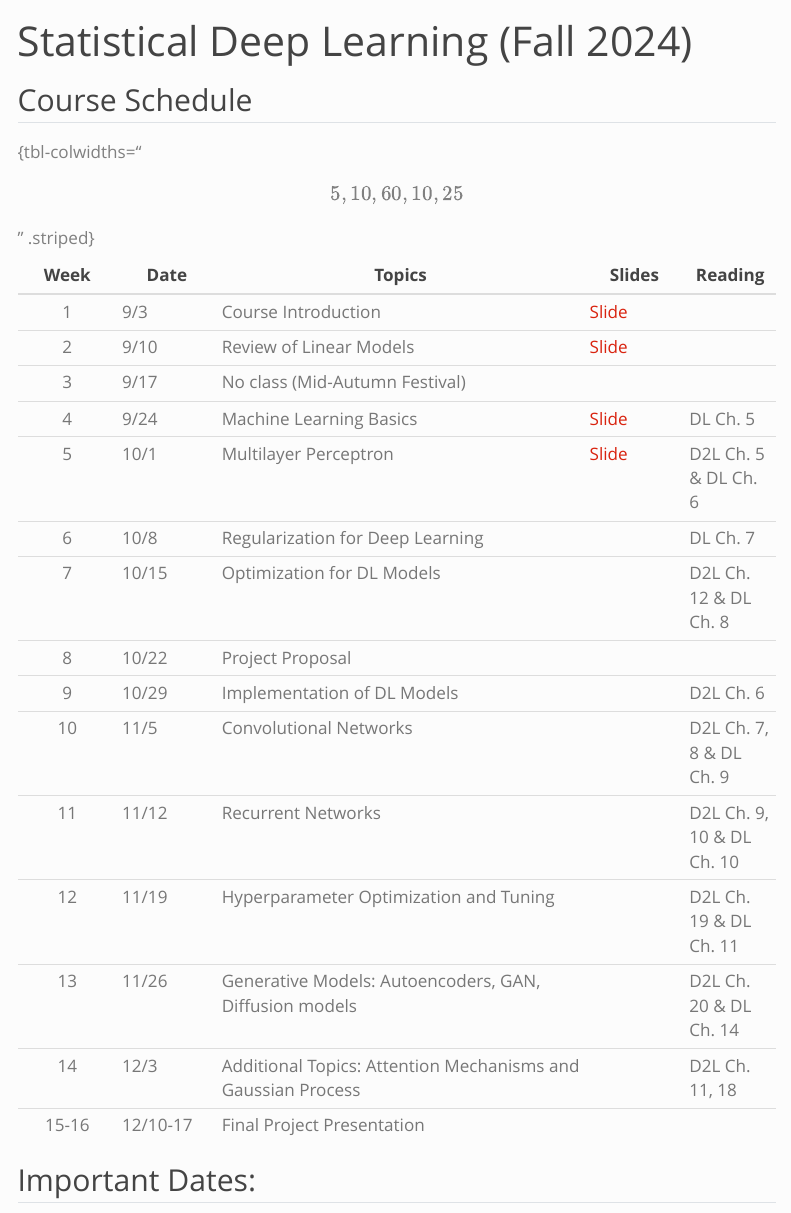
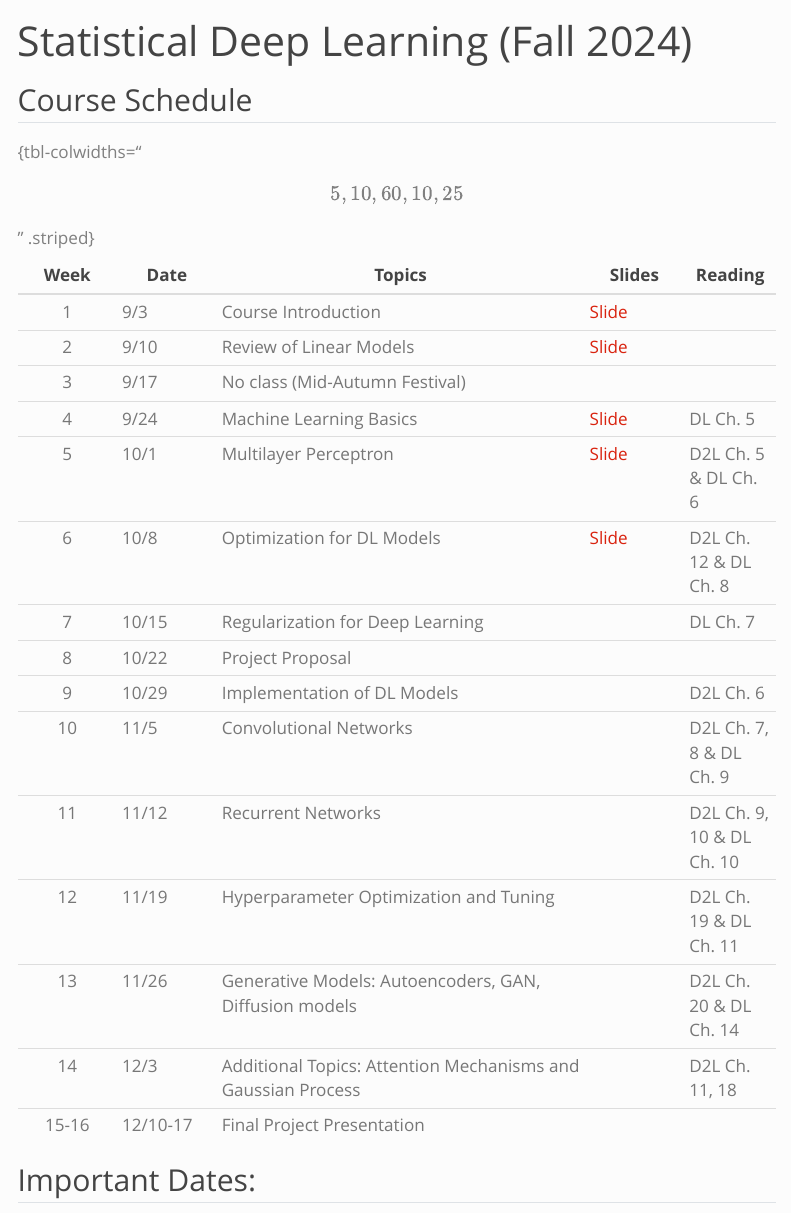
Before and after one commit to chun-hao/stat-5011, a Quarto document (index.qmd): the page in a window 1100 px wide, from its top. Rendered offline with R 4.5, knitr and Pandoc in place of Quarto, with nearby package versions; menus at the side of the page are left out.

Commit message:
update lec05

```diff
--- a/index.qmd
+++ b/index.qmd
@@ -11,8 +11,8 @@ title: "Statistical Deep Learning (Fall 2024)"
 | 3 | 9/17 | No class (Mid-Autumn Festival) |  |  |
 | 4 | 9/24 | Machine Learning Basics | [Slide](slides/03-ml_basics.qmd) | DL Ch. 5 |
 | 5 | 10/1 | Multilayer Perceptron | [Slide](slides/04-mlp.qmd) | D2L Ch. 5 & DL Ch. 6 |
-| 6 | 10/8 | Regularization for Deep Learning |  | DL Ch. 7 |
-| 7 | 10/15 | Optimization for DL Models |  | D2L Ch. 12 & DL Ch. 8 |
+| 6 | 10/8 | Optimization for DL Models | [Slide](slides/05-optimization.qmd) | D2L Ch. 12 & DL Ch. 8 |
+| 7 | 10/15 | Regularization for Deep Learning |  | DL Ch. 7 |
 | 8 | 10/22 | Project Proposal |  |  |
 | 9 | 10/29 | Implementation of DL Models |  | D2L Ch. 6 |
 | 10 | 11/5 | Convolutional Networks |  | D2L Ch. 7, 8 & DL Ch. 9 |
--- /dev/null
+++ b/slides/05-optimization.qmd
@@ -0,0 +1,442 @@
+---
+title: "Optimization in DL"
+---
+
+## Recap of the Last Lecture
+
+{{< include macro.qmd >}}
+
+-   An $L$-layer FCNN (the $L$th layer is the output layer) can be written recursively as
+    $$
+    f^{(L)}(\boldsymbol{x}) = \boldsymbol{W}^{(L)}\boldsymbol{h}^{(L-1)} +  \boldsymbol{b}^{(L)} \in \R^k,
+    $$
+    where
+    $$
+    \boldsymbol{h}^{(l)} = \sigma\left(\boldsymbol{W}^{(l)} \boldsymbol{h}^{(l-1)} + \boldsymbol{b}^{(l)}\right), \quad l = 1, \ldots, L-1,
+    $$
+    and $\boldsymbol{h}^{(0)} = \boldsymbol{x} \in \R^p$.
+-   We use a link function to connect the predictor $f^{(L)}(\boldsymbol{x})$ to the conditional expectation $\E(Y \mid \boldsymbol{x})$.
+-   The parameters of the model can be learning by minimizing the empirical risk using the **gradient descent algorithm**.
+-   The gradient of the loss function with respect to the parameters can be computed using the **back-propagation**.
+-   In practice, all the gradients computations are done automatically, for example, using `torch.autograd`.
+
+## Deep Neural Networks
+
+-   Neural network is a very flexible and powerful class of models; there are many ways to design them:
+    -   Depth (number of hidden layers)
+    -   Width (number of hidden units)
+    -   Activation functions
+    -   Optimization (learning rate and learning schedule)
+    -   Regularization
+-   It is impossible for us to know the best architecture for a given problem in advance. Typically, we monitor the learning process and adjust the architectures accordingly.
+-   Numerous experiments have shown that **deep but narrow networks** are more efficient than **shallow but wide networks**.
+-   However, training deep networks is challenging due to various reasons and we will discuss some strategies to address these challenges.
+
+
+## Outline
+
+
+-   Deep Neural Networks
+    -   Depth v.s. Width
+    -   Challenges of training deep networks
+    -   Depth-Friendly Architectures
+-   First-order Optimization Methods
+    -   Stochastic Gradient Descent
+    -   Learning Rate Schedules
+    -   Momentum
+    -   Adaptive Learning Rates
+
+
+## Deep vs Shallow Networks
+
+-   Using the same number of nodes (parameters), deep networks can represent more complex functions than shallow networks:
+    -   Shallow network (one hidden layer): **linear combination** of simple nonlinear functions
+    -   Deep networks (multiple hidden layers): **functional composition** of simple nonlinear functions
+-   Earlier layers capture primitive features, and later layers capture more complex features.
+
+---
+
+![](images/lec05/cnn_feature.png){fig-align="center" width=70%}
+
+::: aside
+Image source: Figure 1.2 of DL.
+:::
+
+## Challenges of Training Deep Networks
+
+-   Deeper networks are often harder to train, and are also unstable to parameter initialization or hyperparameter choices.
+-   The main reason is that the loss function is high dimensional and highly non-convex, due to the recursive composition of nonlinear functions.
+-   The loss function loos like:
+
+:::: columns
+
+::: {.column width="50%"}
+![](images/lec05/loss_landscape_1.png){fig-align="center" width=70%}
+
+:::
+
+::: {.column width="50%"}
+![](images/lec05/loss_landscape_2.png){fig-align="center" width=70%}
+
+:::
+
+::::
+
+::: aside
+Image source: Li, H., Xu, Z., Taylor, G., Studer, C., & Goldstein, T. (2018). [Visualizing the loss landscape of neural nets](https://proceedings.neurips.cc/paper_files/paper/2018/file/a41b3bb3e6b050b6c9067c67f663b915-Paper.pdf). *NeurIPS*.
+:::
+
+## Challenges of Training Deep Networks
+
+-   The challenges of training deep networks include:
+    -   Complicated loss landscape (local minima, saddle points, flat regions, cliffs, etc)
+    -   Vanishing and exploding gradients
+    -   Convergence (the convergence rate slows down exponentially with depth)
+-   Next, we will discuss some special architectures and optimization strategies to address these challenges.
+
+## Local Minima
+
+-   In convex optimization problem, it can be reduced to the problem of finding a local minimum, which is guaranteed to be the global minimum.
+-   With nonconvex functions, such as neural nets, it is possible to have many local minima, which is due to the **model identifiability** problem.
+-   For example,
+    -   **weight space symmetry (permutation symmetry)**: we can reorder the neurons in any hidden layer, along with the corresponding permutation of the weights and biases associated with them
+    -   **scaling symmetry**: in any ReLU network, we can scale all the incoming weights and biases of a unit by $a$ and all its outgoing weights by $1/a$.
+-   The parameters in neural networks are not interpretable and so is any unidentifiable models.
+-   Thus it is not important to find a true global minimum rather than to find a point in parameter space that has low but not minimal cost, i.e., good local minima.
+
+## Saddle Points and Flat Regions
+
+-   These regions are where the gradient is close to zero, but not local minima:
+    -   **Saddle points**: points where the gradient is zero but the Hessian has both positive and negative eigenvalues.
+    -   **Flat regions**: regions where the gradient is close to zero but the Hessian has all eigenvalues near zero.
+-   Gradient-based optimization algorithms can get stuck in these regions.
+
+![](images/lec05/saddle_points.png){fig-align="center" width=70%}
+
+::: aside
+Image source: Figure 4.13 of Aggarwal (2023) Neural Networks and Deep Learning.
+:::
+
+## Vanishing Gradients
+
+-   The vanishing gradient problem is a common issue in training deep networks: the gradient in the earlier layers is close to zero.
+-   This problem would lead to slow convergence or even the model cannot be trained.
+-   Consider a deep network with $L$ layers, each layer with 1 node and no bias term.
+-   Denote the weights of the $l$-th layer as $w_l$ and $h_l = \sigma(w_l h_{l-1})$.
+-   The gradient of the loss $\ell$ with respect to $w_l$ is
+    $$
+    \frac{\partial \ell}{\partial w_l} = \frac{\partial \ell}{\partial h_L} \cdot \frac{\partial h_L}{\partial h_{L-1}} \cdot \frac{\partial h_{L-1}}{\partial h_{L-2}} \cdots \frac{\partial h_{l+1}}{\partial h_{l}} \cdot \frac{\partial h_l}{\partial w_l}.
+    $$
+-   Note that $\frac{\partial h_l}{\partial h_{l-1}} = \sigma^{\prime}(w_l h_{l-1})w_{l}$ and hence
+    \begin{align*}
+    \frac{\partial \ell}{\partial w_l} & = \frac{\partial \ell}{\partial h_L} \cdot \frac{\partial h_L}{\partial h_{L-1}}  \cdots \frac{\partial h_{l+1}}{\partial h_{l}} \cdot \frac{\partial h_l}{\partial w_l}
+    = \frac{\partial \ell}{\partial h_L} \left(\prod_{i=l+1}^L w_i \right)\left(\prod_{i=l+1}^L \sigma^{\prime}(w_ih_{i-1})\right)\frac{\partial h_l}{\partial w_l}.
+    \end{align*}
+-   When $L$ is large and $\sigma^{\prime}(x) < 1$, the gradient $\frac{\partial \ell}{\partial w_l}$ is close to zero.
+
+## Cliffs and Exploding Gradients
+
+-   Cliffs are regions where the gradient is very steep, which can cause the optimization algorithm to diverge.
+-   This issue can be avoided by the **gradient clipping** method:
+    -   **Value Clipping**: Each component of the gradient vector is individually clipped to lie within a predefined range, such as [-threshold, threshold].
+    -   **Norm Clipping**: The entire gradient vector is scaled down if its norm (such as the L2 norm) exceeds the threshold, preserving its direction but reducing its magnitude.
+
+
+![](images/lec05/cliffs.png){fig-align="center" width=60%}
+
+::: aside
+Image source: Figure 8.3 of DL.
+:::
+
+
+# Depth-Friendly Architectures
+
+## Activation Function Choice
+
+The specific choice of activation function often has a considerable eﬀect on thes everity of the vanishing gradient problem. The following are the derivatives of some common activation functions:
+
+![](images/lec05/activation_derivative.png){fig-align="center" width=50%}
+
+::: aside
+Image source: Figure 4.8 of Aggarwal (2023) Neural Networks and Deep Learning.
+:::
+
+## Dead Neurons
+
+-   In recent years, the use of the sigmoid and the tanh activation functions has been increasingly replaced with the ReLU and the hard tanh functions.
+-   The ReLU is faster to train because its gradient computation amounts to checking nonnegativity.
+-   However the ReLU activation introduces a new problem of **dead neurons**: when a neuron has negative activation, it is dead.
+-   The negative activation would happen for a couple of reasons:
+    -   The weights are initialized to be negative
+    -   The learning rate is too high
+-   Once a neuron is dead, the weights of this neuron will never be updated further during training.
+-   Some solutions are:
+    -   Choose a modest learning rate
+    -   Use some variants of ReLU
+
+## Variants of ReLU
+
+There are several variants of ReLU that are designed to address the dying ReLU problem, for example,
+
+-   **Leaky ReLU**: $f(x) = \max(\alpha x, x)$
+-   **Exponential Linear Unit (ELU)**: $f(x) = \begin{cases} x & \text{if } x > 0, \\ \alpha(\exp(x) - 1) & \text{if } x \leq 0. \end{cases}$
+
+![](images/lec05/relu.png){fig-align="center" width=60%}
+
+::: aside
+Image source: Clevert, D. A., Unterthiner, T., & Hochreiter, S. (2016). Fast and accurate deep network learning by exponential linear units (elus). ICLR.
+:::
+
+## Maxout Networks
+
+-   The *maxout network* is proposed by Goodfellow et. al. (2013) to address the dying ReLU problem.
+-   The maxout unit outputs $\max(W_1x + b_1, W_2x + b_2)$.
+-   It can be viewed as a generalization of the ReLU and the leaky ReLU:
+    -   If $W_2 = 0$ and $b_2 = 0$, then it is the ReLU.
+    -   If $W_2 = \alpha W_1$ and $b_2 = \alpha b_1$, then it is the leaky ReLU.
+-   However, it does not saturate at all, and is linear almost everywhere. In spite of its linearity, it has been shown that maxout networks are universal function approximators.
+-   Maxout has advantages over the ReLU, and it enhances the performance of ensemble methods like Dropout.
+-   However, one drawback with maxout is that it doubles the number of parameters.
+
+## Skip connections
+
+-   The skip connection is proposed by He et. al. (2016)[^resnet].
+-   The idea is to reformulate the layers as **learning residual functions** with reference to the layer inputs, instead of learning unreferenced functions.
+-   This is often called **residual learning**.
+
+
+![](images/lec05/skip_connection.png){fig-align="center" width=70%}
+
+[^resnet]: He, K., Zhang, X., Ren, S., & Sun, J. (2016). Deep residual learning for image recognition. In *Proceedings of the IEEE conference on Computer Vision and Pattern Recognition* (pp. 770-778).
+
+## Loss Landscape with Skip Connections
+
+-   The ResNet-56 is a network proposed by He et. al. (2016), which has 56 layers and 0.85M parameters.
+-   With the skip connections, the loss function becomes much smoother and easier to optimize.
+
+![](images/lec05/loss_skip.png){fig-align="center" width=70%}
+
+::: aside
+Image source: Li, H., Xu, Z., Taylor, G., Studer, C., & Goldstein, T. (2018). [Visualizing the loss landscape of neural nets](https://proceedings.neurips.cc/paper_files/paper/2018/file/a41b3bb3e6b050b6c9067c67f663b915-Paper.pdf). *NeurIPS*.
+:::
+
+## Batch Normalization
+
+-   Batch normalization (BN) is a method to address the vanishing and exploding gradient problems.
+-   The idea is simple: we normalize the output of a unit $i$ over a batch of training samples (substract the mean and divide by the standard deviation) and then scale and shift the result.
+-   More specifically, let $x_{ij}$ be the output of $j$the sample in the $i$th unit. Then the BN layer computes
+\begin{align*}
+\mu_i & = \frac{1}{m}\sum_{j=1}^m x_{ij}, \quad \sigma_i^2 = \frac{1}{m}\sum_{j=1}^m (x_{ij} - \mu_i)^2, \\
+\tilde{x}_{ij} & = \frac{x_{ij} - \mu_i}{\sigma_i}, \quad y_{ij} = \gamma_i \tilde{x}_{ij} + \beta_i
+\end{align*}
+where $\gamma_i$ and $\beta_i$ are learnable parameters.
+-   There are two types of batch normalization:
+    -   **post-activation BN**: normalize the output of the activation function
+    -   **pre-activation BN**: normalize the input to the activation function
+-   It is argued that the pre-activation BN is better than the post-activation BN.
+
+## Benefits of Batch Normalization
+
+-   Batch normalization has several benefits:
+    -   It reduces the internal covariate shift, which is the change in the distribution of the inputs to a layer.
+    -   It acts as a regularizer, which reduces the need for dropout.
+    -   It allows for higher learning rates, which accelerates the convergence.
+    -   It makes the optimization more stable and less sensitive to the initialization.
+-   A variant of batch normalization, known as **layer normalization**, is known to work well with recurrent networks.
+
+# First-order Optimization Methods
+
+## Recap of Gradient Descent
+
+-   Given the loss function $J(\theta) = \frac{1}{n}\sum_{i=1}^n \ell(y_i, f(x_i; \theta))$ of a neural network, the gradient descent algorithm updates the parameters as
+    $$
+    \theta^{(t+1)} = \theta^{(t)} - \eta \nabla J(\theta^{(t)}),
+    $$
+    where $\eta$ is the learning rate.
+-   The gradient $\nabla J(\theta)$ can be computed using the back-propagation algorithm.
+-   The learning rate $\eta$ is a hyperparameter that needs to be tuned:
+    -   If $\eta$ is too small, the convergence is slow.
+    -   If $\eta$ is too large, the algorithm may diverge.
+-   We will discuss some strategies to make the vanilla GD algorithm more efficient and friendly to deep networks:
+    -   minibatch updates (using only a portion of the data to compute the gradient)
+    -   momentum (accelerating the convergence)
+    -   adaptive learning rate (adjusting the learning rate during training)
+
+
+## Stochastic Gradient Descent
+
+-   In most cases, the loss function is of the form $J(\theta) = \frac{1}{n}\sum_{i=1}^n \ell(y_i, f(x_i; \theta))$,
+    where $n$ is the number of samples and hence the gradient is
+    $$
+    \nabla J(\theta) = \frac{1}{n}\sum_{i=1}^n \nabla \ell(y_i, f(x_i; \theta)).
+    $$
+-   The **stochastic gradient descent (SGD)** algorithm updates the parameters using only one sample, i.e.,
+    $$
+    \theta^{(t+1)} = \theta^{(t)} - \eta \nabla \ell(y_i, f(x_i; \theta^{(t)}).
+    $$
+-   If the sample is drawn uniformly from the training samples, i.e., $I \sim \text{uniform}(\{1,2,\ldots, n\})$, the stochastic gradient is an unbiased estimate of the true gradient
+$$
+\E_I \left[\nabla \ell(y_I, f(x_I; \theta^{(t)})\right] = \sum_{i=1}^n \P(I = i)\nabla \ell(y_i, f(x_i; \theta)) = \frac{1}{n}\sum_{i=1}^n \nabla \ell(y_i, f(x_i; \theta)) = \nabla J(\theta^{(t)})
+$$
+where the expectation is taking with respect to the sample index $I$.
+
+
+## Minibatch Stochastic Gradient Descent
+
+-   In practice, we randomly split the samples into minibatches (or simply batches) $\mathcal{B}_1, \ldots, \mathcal{B}_k$ each with size $m$.
+-   The SGD upadtes the parameters when it sees a new batch and an **epoch** is completed when the algorithm has seen all the batches, i.e.,
+    -   for $t = 1, \ldots, \text{num. of epoch}$:
+        -   for $b = 1, \ldots, k$:
+            -   $\boldsymbol{\theta} \leftarrow \boldsymbol{\theta} - \eta \cdot \frac{1}{m}\sum_{i\in \mathcal{B}_b} \nabla \ell(y_i, f(x_i; \boldsymbol{\theta}))$.
+
+## Benefits of Using SGD
+
+-   There are some benefits of using SGD:
+    -   computational efficiency: the gradient is computed using a small batch of data (more frequent updates)
+    -   The algorithm can potentially escape from local minima more easily since the gradient is noisier.
+-   The SGD also introduces **implicit bias** since it is not moving towards the optimal direction (true gradient direction).
+    -   Smaller batch size leads to more implicit bias.
+-   This implicit bias is also related to the generalization performance [^SGDbias].
+
+[^SGDbias]:
+Peleg, A. &amp; Hein, M.. (2024). Bias of Stochastic Gradient Descent or the Architecture: Disentangling the Effects of Overparameterization of Neural Networks. *ICML*.
+
+## Determining the Batch size
+
+-   Larger batches provide a more accurate estimate of the gradient.
+-   Computational limitations:
+    -    Use smaller batch sizes if the model is large.
+-   Small batches can oﬀer a regularizing eﬀect, due to the noise they add to the learning process.
+-   However, training with such a small batch
+size might require a small learning rate to maintain stability because of the high variance in the estimate of the gradient.
+-   Hence using smaller batch sizes can be computationally expensive.
+-   Typically, the batch size is chosen to be a power of 2, e.g., 32, 64, 128, 256, etc.
+
+## Variants of SGD
+
+-   Due to the high dimensionality and non-convexity of the loss function, the vanilla SGD algorithm may not be efficient.
+-   There are many variants of SGD that are designed to accelerate the convergence.
+-   We will introduce three commonly used strategies:
+    -   Learning Rate Schedules (gradually decreasing the learning rate)
+    -   Momentum (accelerating the convergence)
+    -   Adaptive Learning Rates (choosing the learning rate adaptively for each parameter)
+-   These strategies often introduce additional hyperparameters that need to be tuned and can be combined with each other.
+-   **Good**: we now have more optimization strategies to choose from.
+-   **Bad**: there is no best optimization algorithm and we now have more hyperparameters to tune.
+-   Typically, there will be some recommended default values for these hyperparameters.
+
+## Learning Rate Schedules
+
+-   The learning rate $\eta$ is a hyperparameter that needs to be tuned and it greatly affects the convergence of the algorithm.
+-   In practice, we often use a **learning rate schedule** to adjust the learning rate during training.
+-   For example, in SGD, we use $\eta_t$ for the $t$-th epoch
+
+![](images/lec05/sgd.png){fig-align="center" width=80%}
+
+## Learning Rate Schedules
+
+-   A suﬃcient condition to guarantee convergence of SGD is that
+$$
+\sum_{t=1}^{\infty} \eta_t = \infty, \quad \text{and} \quad \sum_{t=1}^{\infty} \eta_t^2 < \infty.
+$$
+-   In practice, it is common to decay the learning rate linearly until iteration $\tau$:
+$$
+\eta_t = (1 − \alpha) \eta_0 + \eta_{\tau}
+$$
+with $\alpha = \frac{t}{\tau}$. After iteration $\tau$, it is common to leave constant.
+-   The learning rate may be chosen by trial and error, but it is usually best to choose it by monitoring learning curves that plot the objective function as a function of time.
+
+## Momentum-based Learning
+
+-   The method of momentum is designed to accelerate learning, especially in the face of high curvature, small but consistent gradients, or noisy gradients.
+
+![](images/lec05/momentum.png){fig-align="center" width=70%}
+
+::: aside
+Image source: Figure 4.10 of Aggarwal (2023) Neural Networks and Deep Learning.
+:::
+
+## Standard Momentum
+
+-   The standard momentum algorithm introduces a variable $\boldsymbol{v}$ that plays the role of velocity --- it is the direction and speed at which the parameters move through parameter space:
+\begin{align*}
+\boldsymbol{v} & \leftarrow \alpha \boldsymbol{v} - \eta \nabla_{\boldsymbol{\theta}}\left(\frac{1}{m} \sum_{i \in \mathcal{B}} \ell\left(f\left(x_i ; \boldsymbol{\theta}\right), y_i\right)\right) \\
+\boldsymbol{\theta} &\leftarrow \boldsymbol{\theta} + \boldsymbol{v}
+\end{align*}
+-   Note that if the previous velocity is in the same direction as the current gradient, the update will be faster and vice versa.
+-   Common values of $\alpha$ used in practice include 0.5, 0.9, and 0.99. Like the learning rate, $\alpha$ may also be adapted over time.
+-   Typically it begins with a small value and is later raised. Adapting $\alpha$ over time is less important than shrinking $\eta$ over time.
+
+## Nesterov Momentum
+
+-   The Nesterov momentum algorithm is a modification of the original momentum algorithm:
+\begin{align*}
+\boldsymbol{v} & \leftarrow \alpha \boldsymbol{v} - \eta \nabla_{\boldsymbol{\theta}}\left(\frac{1}{m} \sum_{i \in \mathcal{B}} \ell\left(f\left(x_i ; \boldsymbol{\theta} + \alpha \boldsymbol{v}\right), y_i\right)\right) \\
+\boldsymbol{\theta} &\leftarrow \boldsymbol{\theta} + \boldsymbol{v}
+\end{align*}
+-   The key difference is that the gradient is evaluated at the point $\boldsymbol{\theta} + \alpha \boldsymbol{v}$ rather than at $\boldsymbol{\theta}$.
+-   It can be shown that for gradient descent case, Nesterov momentum converges faster than the original momentum algorithm.
+
+
+## Adaptive Learning Rates
+
+-   The learning rate is one of the most diﬃcult to set hyperparameters because it significantly aﬀects model performance.
+-   The loss is often highly sensitive to some directions in parameter space and insensitive to others.
+-   Hence we can cause a separate learning rate for each
+parameter and automatically adapt these learning rates throughout the course of learning.
+-   The idea is simple: in the directions where the gradient is consistently small, we want to take larger steps and in the directions where the gradient is larger, we want to take smaller steps.
+-   We will discuss some popular adaptive learning rate algorithms:
+    -   AdaGrad
+    -   RMSprop
+    -   Adam
+
+## AdaGrad
+
+The AdaGrad algorithm individually adapts the learning
+rates of all model parameters by scaling them inversely proportional to the square root of the sum of all the historical squared values of the gradient.
+
+![](images/lec05/adagrad.png){fig-align="center" width=80%}
+
+
+## RMSprop
+
+The RMSProp algorithm modifies AdaGrad to perform better in
+the nonconvex setting by changing the gradient accumulation into an *exponentially weighted moving average*.
+
+![](images/lec05/rmsprop.png){fig-align="center" width=80%}
+
+## Adam
+
+-   Adam = RMSProp + Momentum + Bias Correction
+
+![](images/lec05/adam.png){fig-align="center" width=80%}
+
+## Bias Correction
+
+-   The velocity $\boldsymbol{v}$ is actually an estimate of the first moment of the gradient:
+\begin{align*}
+\boldsymbol{v}_t & = \rho_1 \boldsymbol{v}_{t-1} + (1-\rho_1)\boldsymbol{g}_{t} \\
+& = \rho_1 \left(\rho_1 \boldsymbol{v}_{t-2} + (1-\rho_1)\boldsymbol{g}_{t-1}\right) + (1-\rho_1)\boldsymbol{g}_{t} \\
+& = \rho_1^t \boldsymbol{v}_0 + (1-\rho_1)\sum_{i=1}^{t} \rho_1^{t-i}\boldsymbol{g}_i.
+\end{align*}
+-   Assuming $\boldsymbol{v}_0 = 0$ and taking the expectation, we have
+\begin{align*}
+\E[\boldsymbol{v}_t] & = (1-\rho_1)\sum_{i=1}^t\rho_1^{t-i}\E[\boldsymbol{g}_i] \stackrel{\textcolor{red}{(*)}}{=} (1-\rho_1)\cdot \frac{1-\rho_1^t}{1-\rho_1}\E[\boldsymbol{g}_t] = (1-\rho_1^t) \E[\boldsymbol{g}_t].\\
+\end{align*}
+-   The expectation is taken with respect to the randomness in the gradient, i.e., we view $\boldsymbol{g}_1, \ldots, \boldsymbol{g}_t \sim F$ as random vectors. The equality $\textcolor{red}{(*)}$ holds if the stochastic process $\boldsymbol{g}_1, \boldsymbol{g}_2, \ldots$ is stationary.
+-   Hence the velocity is a biased estimate for $\E[\boldsymbol{g}_t]$ and an unbiased estimate for $\E[\boldsymbol{g}_t]$ is $\frac{\boldsymbol{v}_t}{1-\rho_1^t}$.
+-   The same argument applies to the second moment $\boldsymbol{r}_t$.
+
+
+
+
+## Practical Recommendations
+
+-   Training a deep neural network requires you to
+    -   choose a good architecture
+    -   choose a good optimization algorithm
+-   Both choices have many hyperparameters that need to be tuned and there is no one-fit-all solution.
+-   For optimization algorithms, it is recommended to start with Adam or RMSProp using the default hyperparameters (for the momentum or decay rate).
+-   If the model is not converging, try to reduce the learning rate or use a learning rate schedule.
+-   All the algorithms have been implemented in popular deep learning libraries, such as PyTorch and TensorFlow, and you can use them directly without worrying about the details.
+-   Next time, we will discuss some regularization techniques to improve the generalization performance of deep networks.
```
Also changed, not shown: docs/search.json, slides/images/lec05/activation_derivative.png (added), slides/images/lec05/adagrad.png (added), slides/images/lec05/adam.png (added), slides/images/lec05/algorithm.pdf (added), slides/images/lec05/algorithm.tex (added), slides/images/lec05/cliffs.png (added), slides/images/lec05/cnn_feature.png (added), slides/images/lec05/loss_landscape_1.png (added), slides/images/lec05/loss_landscape_2.png (added), slides/images/lec05/loss_skip.png (added), slides/images/lec05/momentum.png (added), slides/images/lec05/relu.png (added), slides/images/lec05/rmsprop.png (added), 5 more files, 19 other files.
